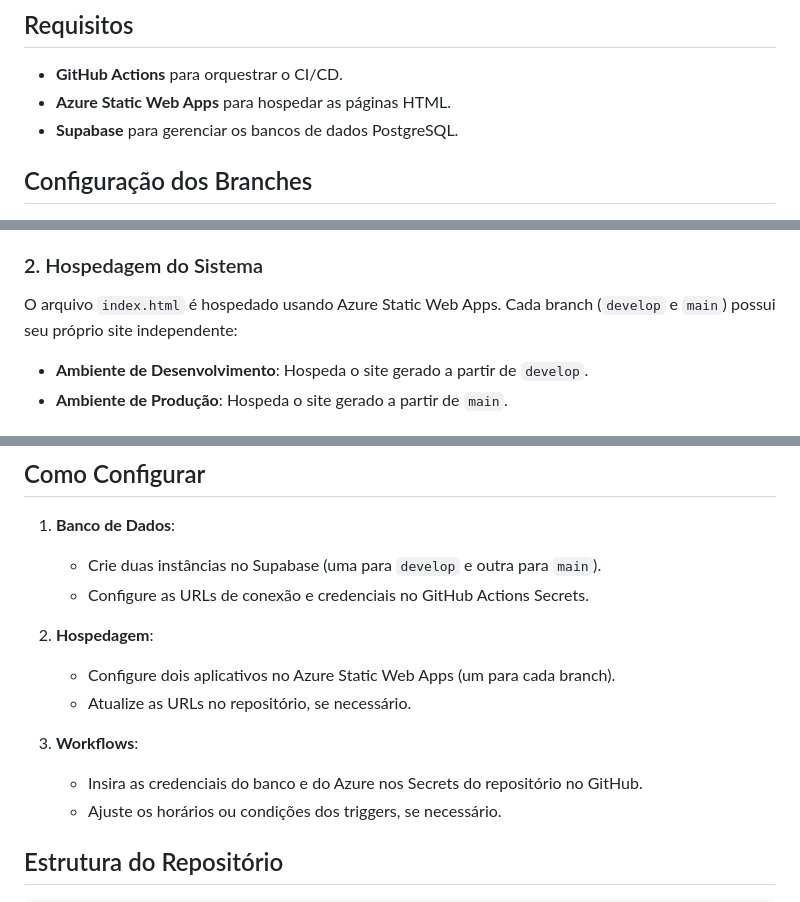
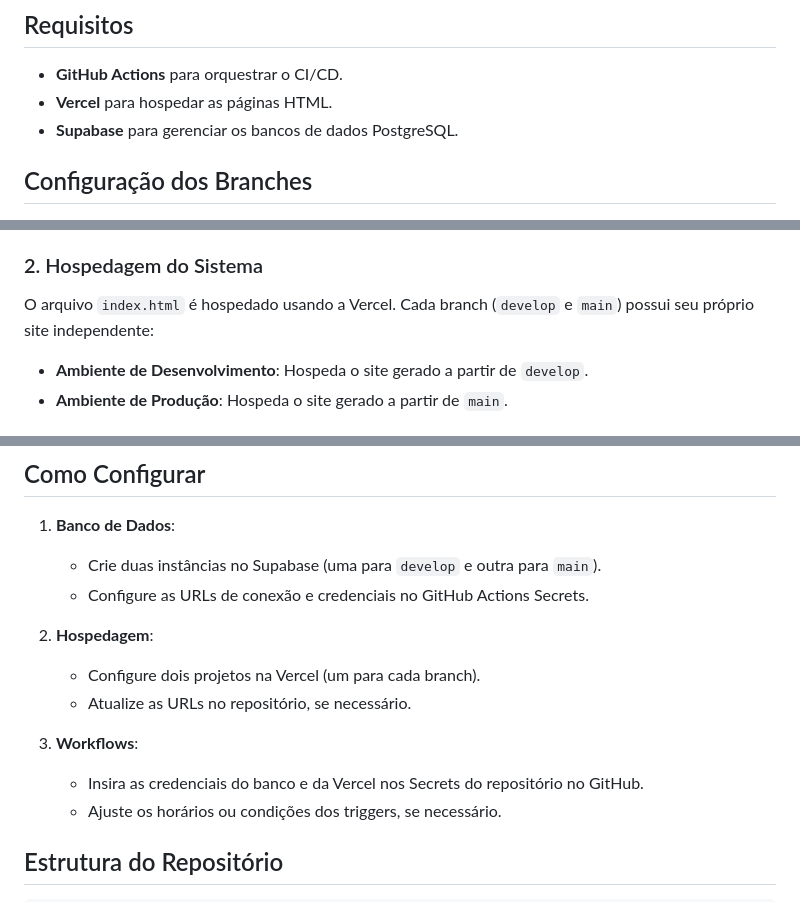
Before and after one commit to ViniciusLima150903/trabGerenciaDeConfig2, a Markdown page: README.md, 3 parts joined by grey strips. Drawn GitHub-style.

```diff
--- a/README.md
+++ b/README.md
@@ -13,7 +13,7 @@ O projeto contém os seguintes componentes principais:
 ## Requisitos
 
 - **GitHub Actions** para orquestrar o CI/CD.
-- **Azure Static Web Apps** para hospedar as páginas HTML.
+- **Vercel** para hospedar as páginas HTML.
 - **Supabase** para gerenciar os bancos de dados PostgreSQL.
 
 ## Configuração dos Branches
@@ -36,7 +36,7 @@ Utilizamos o Supabase PostgreSQL para gerenciar os bancos de dados. As migraçõ
 
 ### 2. Hospedagem do Sistema
 
-O arquivo `index.html` é hospedado usando Azure Static Web Apps. Cada branch (`develop` e `main`) possui seu próprio site independente:
+O arquivo `index.html` é hospedado usando a Vercel. Cada branch (`develop` e `main`) possui seu próprio site independente:
 
 - **Ambiente de Desenvolvimento**: Hospeda o site gerado a partir de `develop`.
 - **Ambiente de Produção**: Hospeda o site gerado a partir de `main`.
@@ -71,11 +71,11 @@ Os workflows estão definidos no diretório `.github/workflows/`:
    - Configure as URLs de conexão e credenciais no GitHub Actions Secrets.
 
 2. **Hospedagem**:
-   - Configure dois aplicativos no Azure Static Web Apps (um para cada branch).
+   - Configure dois projetos na Vercel (um para cada branch).
    - Atualize as URLs no repositório, se necessário.
 
 3. **Workflows**:
-   - Insira as credenciais do banco e do Azure nos Secrets do repositório no GitHub.
+   - Insira as credenciais do banco e da Vercel nos Secrets do repositório no GitHub.
    - Ajuste os horários ou condições dos triggers, se necessário.
 
 ## Estrutura do Repositório
```
